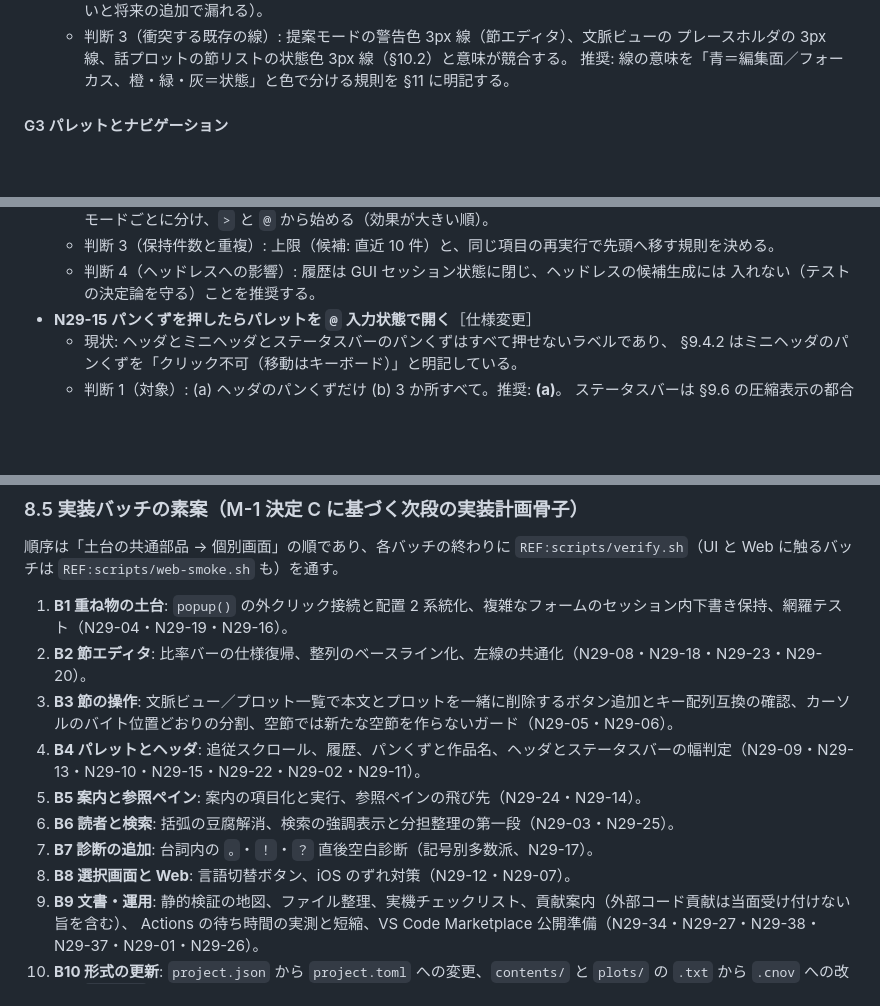
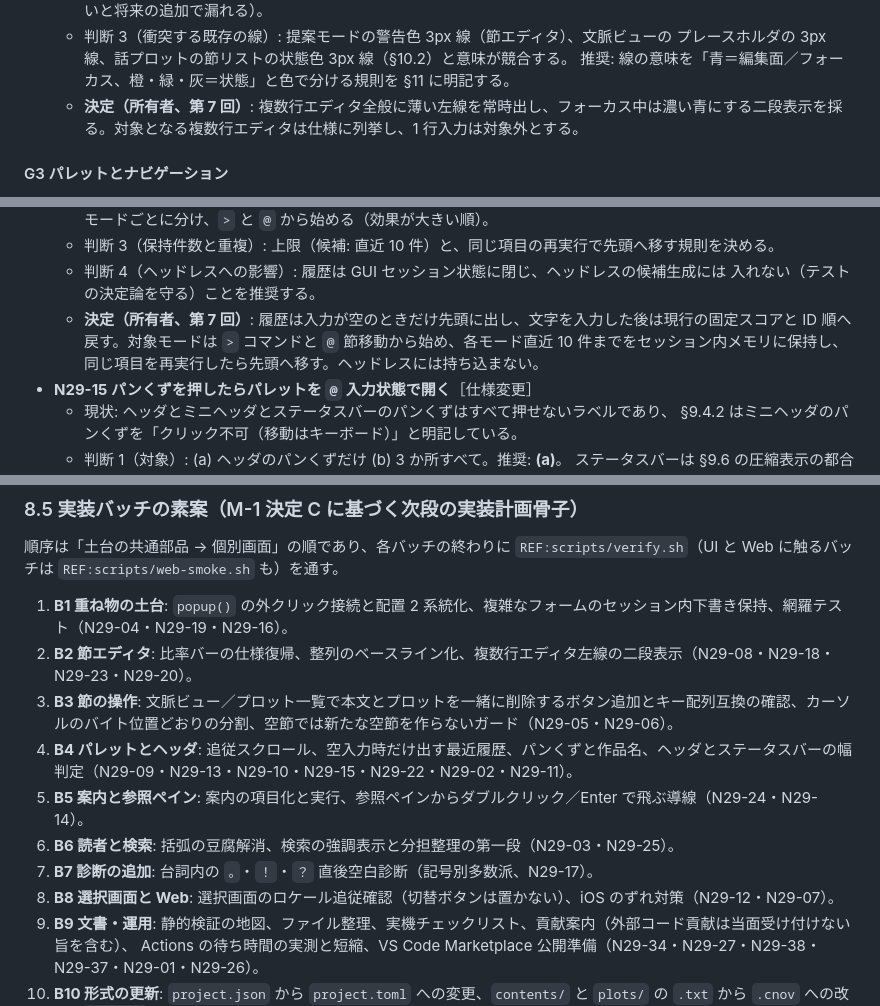
Before and after one commit to sonneko/novnow, a Markdown page: docs/plans.md, 3 parts joined by grey strips. Rendered like a GitHub page; blank space fills up the shorter version.

Commit message:
docs: Issue #29 の第7回判断を記録
暫定計画ID: なし（plans.md §8 の判断記録。仕様・設計への反映は残り判断の確定後）
開発ルール確認: docs/developers.md を確認
サンドボックス同期: Git 同期確認済み
ローカル検証: git diff --check、docs/script/duplicate.py、docs/script/reference.py が成功（文書のみの変更）
CI 要否: 要（所有者が [ci run] を判断。既定は [ci skip]）

Co-authored-by: arena-agent <297053741+arena-agent@users.noreply.github.com>

```diff
--- a/docs/plans.md
+++ b/docs/plans.md
@@ -1369,6 +1369,7 @@ CI の docs ジョブに入れた。規則は 1 文 60 字・1 段落 3 文・
   - 判断 3（衝突する既存の線）: 提案モードの警告色 3px 線（節エディタ）、文脈ビューの
     プレースホルダの 3px 線、話プロットの節リストの状態色 3px 線（§10.2）と意味が競合する。
     推奨: 線の意味を「青＝編集面／フォーカス、橙・緑・灰＝状態」と色で分ける規則を §11 に明記する。
+  - **決定（所有者、第 7 回）**: 複数行エディタ全般に薄い左線を常時出し、フォーカス中は濃い青にする二段表示を採る。対象となる複数行エディタは仕様に列挙し、1 行入力は対象外とする。
 
 #### G3 パレットとナビゲーション
 
@@ -1402,6 +1403,7 @@ CI の docs ジョブに入れた。規則は 1 文 60 字・1 段落 3 文・
   - 判断 3（保持件数と重複）: 上限（候補: 直近 10 件）と、同じ項目の再実行で先頭へ移す規則を決める。
   - 判断 4（ヘッドレスへの影響）: 履歴は GUI セッション状態に閉じ、ヘッドレスの候補生成には
     入れない（テストの決定論を守る）ことを推奨する。
+  - **決定（所有者、第 7 回）**: 履歴は入力が空のときだけ先頭に出し、文字を入力した後は現行の固定スコアと ID 順へ戻す。対象モードは `>` コマンドと `@` 節移動から始め、各モード直近 10 件までをセッション内メモリに保持し、同じ項目を再実行したら先頭へ移す。ヘッドレスには持ち込まない。
 - **N29-15 パンくずを押したらパレットを `@` 入力状態で開く**［仕様変更］
   - 現状: ヘッダとミニヘッダとステータスバーのパンくずはすべて押せないラベルであり、
     §9.4.2 はミニヘッダのパンくずを「クリック不可（移動はキーボード）」と明記している。
@@ -1860,13 +1864,13 @@ CI の docs ジョブに入れた。規則は 1 文 60 字・1 段落 3 文・
 `REF:scripts/verify.sh`（UI と Web に触るバッチは `REF:scripts/web-smoke.sh` も）を通す。
 
 1. **B1 重ね物の土台**: `popup()` の外クリック接続と配置 2 系統化、複雑なフォームのセッション内下書き保持、網羅テスト（N29-04・N29-19・N29-16）。
-2. **B2 節エディタ**: 比率バーの仕様復帰、整列のベースライン化、左線の共通化（N29-08・N29-18・N29-23・N29-20）。
+2. **B2 節エディタ**: 比率バーの仕様復帰、整列のベースライン化、複数行エディタ左線の二段表示（N29-08・N29-18・N29-23・N29-20）。
 3. **B3 節の操作**: 文脈ビュー／プロット一覧で本文とプロットを一緒に削除するボタン追加とキー配列互換の確認、カーソルのバイト位置どおりの分割、空節では新たな空節を作らないガード（N29-05・N29-06）。
-4. **B4 パレットとヘッダ**: 追従スクロール、履歴、パンくずと作品名、ヘッダとステータスバーの幅判定（N29-09・N29-13・N29-10・N29-15・N29-22・N29-02・N29-11）。
-5. **B5 案内と参照ペイン**: 案内の項目化と実行、参照ペインの飛び先（N29-24・N29-14）。
+4. **B4 パレットとヘッダ**: 追従スクロール、空入力時だけ出す最近履歴、パンくずと作品名、ヘッダとステータスバーの幅判定（N29-09・N29-13・N29-10・N29-15・N29-22・N29-02・N29-11）。
+5. **B5 案内と参照ペイン**: 案内の項目化と実行、参照ペインからダブルクリック／Enter で飛ぶ導線（N29-24・N29-14）。
 6. **B6 読者と検索**: 括弧の豆腐解消、検索の強調表示と分担整理の第一段（N29-03・N29-25）。
 7. **B7 診断の追加**: 台詞内の `。`・`！`・`？` 直後空白診断（記号別多数派、N29-17）。
-8. **B8 選択画面と Web**: 言語切替ボタン、iOS のずれ対策（N29-12・N29-07）。
+8. **B8 選択画面と Web**: 選択画面のロケール追従確認（切替ボタンは置かない）、iOS のずれ対策（N29-12・N29-07）。
 9. **B9 文書・運用**: 静的検証の地図、ファイル整理、実機チェックリスト、貢献案内（外部コード貢献は当面受け付けない旨を含む）、
    Actions の待ち時間の実測と短縮、VS Code Marketplace 公開準備（N29-34・N29-27・N29-38・N29-37・N29-01・N29-26）。
 10. **B10 形式の更新**: `project.json` から `project.toml` への変更、`contents/` と `plots/` の `.txt` から `.cnov` への改名、`.novnow` Zip パッケージ対応（N29-30・N29-33）。他の実装バッチとは分けて行う。
```
Also changed, not shown: other parts of docs/plans.md (+2 -0 lines).
